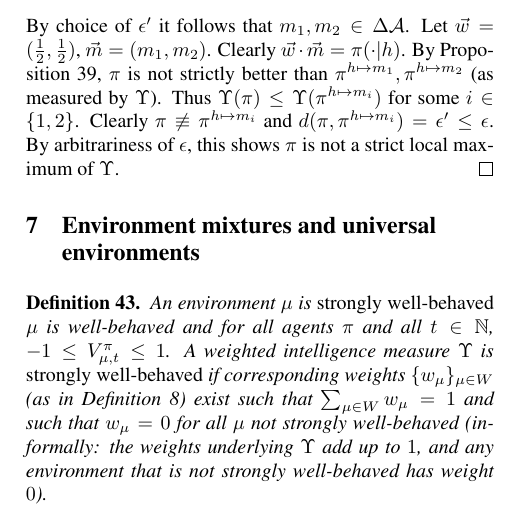
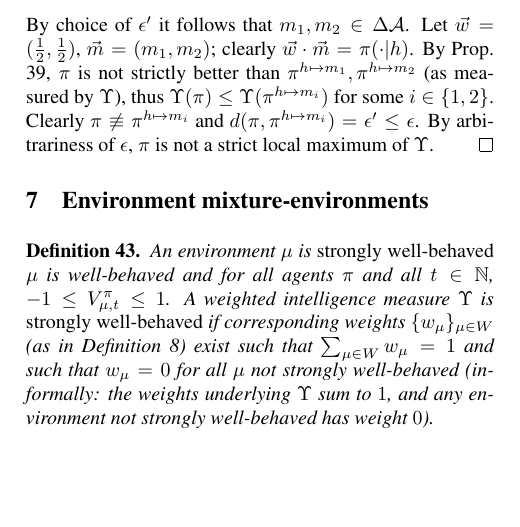
Before and after one commit to semitrivial/AgentMixtures, a LaTeX paper (main.tex): part of one column of page 7 of 15, cut so that both start at the same text, the shorter picture padded with empty space. Compiled offline with pdfLaTeX.

Commit message:
Minor tweaks

```diff
--- a/main.tex
+++ b/main.tex
@@ -1118,20 +1118,20 @@ cannot have any ``hyperridges'' or ``hypertroughs'' above non-lattice points.
         \end{cases}
     \]
     By choice of $\epsilon'$ it follows that $m_1,m_2\in\Delta\mathcal A$.
-    Let $\vec w=(\frac12,\frac12)$, $\vec m=(m_1,m_2)$.
-    Clearly $\vec w\cdot\vec m=\pi(\cdot|h)$.
-    By Proposition \ref{pointwisegenericnessthm},
+    Let $\vec w=(\frac12,\frac12)$, $\vec m=(m_1,m_2)$;
+    clearly $\vec w\cdot\vec m=\pi(\cdot|h)$.
+    By Prop.\ \ref{pointwisegenericnessthm},
     $\pi$ is not strictly better than $\pi^{h\mapsto m_1},\pi^{h\mapsto m_2}$
-    (as measured by $\Upsilon$).
-    Thus $\Upsilon(\pi)\leq \Upsilon(\pi^{h\mapsto m_i})$
+    (as measured by $\Upsilon$),
+    thus $\Upsilon(\pi)\leq \Upsilon(\pi^{h\mapsto m_i})$
     for some $i\in\{1,2\}$.
     Clearly $\pi\not\equiv \pi^{h\mapsto m_i}$
     and $d(\pi,\pi^{h\mapsto m_i})=\epsilon'\leq\epsilon$.
-    By arbitrariness of $\epsilon$, this shows
+    By arbitrariness of $\epsilon$,
     $\pi$ is not a strict local maximum of $\Upsilon$.
 \end{proof}
 
-\section{Environment mixtures and universal environments}
+\section{Environment mixture-environments}
 
 \begin{definition}
 \label{stronglywellbehaveddefn}
@@ -1143,7 +1143,7 @@ cannot have any ``hyperridges'' or ``hypertroughs'' above non-lattice points.
     (as in Definition \ref{performanceaveragerdefn}) exist such that
     $\sum_{\mu\in W}w_\mu=1$ and such that
     $w_\mu=0$ for all $\mu$ not strongly well-behaved (informally: the weights
-    underlying $\Upsilon$ add up to $1$, and any environment that is not strongly
+    underlying $\Upsilon$ sum to $1$, and any environment not strongly
     well-behaved has weight $0$).
 \end{definition}
 
```
Also changed, not shown: main.tex (12 more changed lines).
